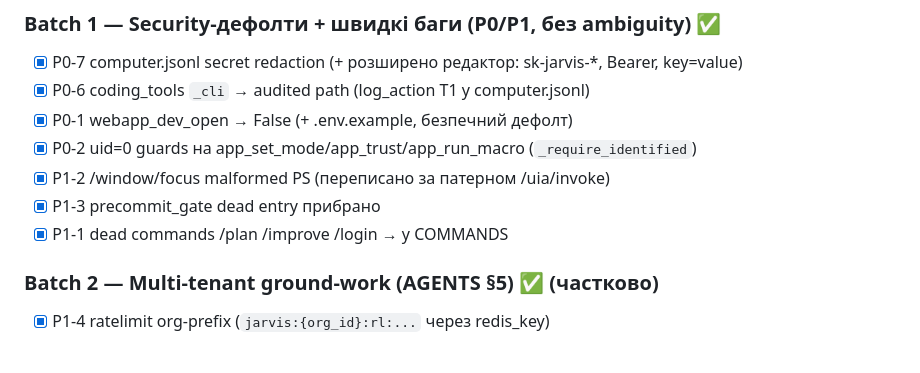
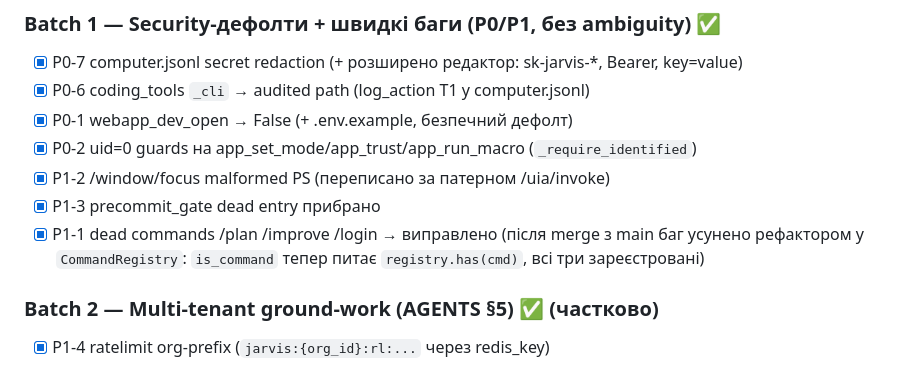
Before and after one commit to gregnevm/JARVIS, a Markdown page: docs/FEATURE_AUDIT.md, the part around the change. GitHub-like rendering.

Commit message:
docs: оновити нотатку P1-1 після merge (CommandRegistry усуває dead-commands)
Co-Authored-By: Claude Opus 4.8 <noreply@anthropic.com>
Claude-Session: https://claude.ai/code/session_01CMrfs4M3ZkMkLdGkJtLkUL

```diff
--- a/docs/FEATURE_AUDIT.md
+++ b/docs/FEATURE_AUDIT.md
@@ -94,7 +94,8 @@
 - [x] P0-2 uid=0 guards на app_set_mode/app_trust/app_run_macro (`_require_identified`)
 - [x] P1-2 /window/focus malformed PS (переписано за патерном /uia/invoke)
 - [x] P1-3 precommit_gate dead entry прибрано
-- [x] P1-1 dead commands /plan /improve /login → у COMMANDS
+- [x] P1-1 dead commands /plan /improve /login → виправлено (після merge з main баг усунено
+  рефактором у `CommandRegistry`: `is_command` тепер питає `registry.has(cmd)`, всі три зареєстровані)
 
 ### Batch 2 — Multi-tenant ground-work (AGENTS §5) ✅ (частково)
 - [x] P1-4 ratelimit org-prefix (`jarvis:{org_id}:rl:...` через redis_key)
```
